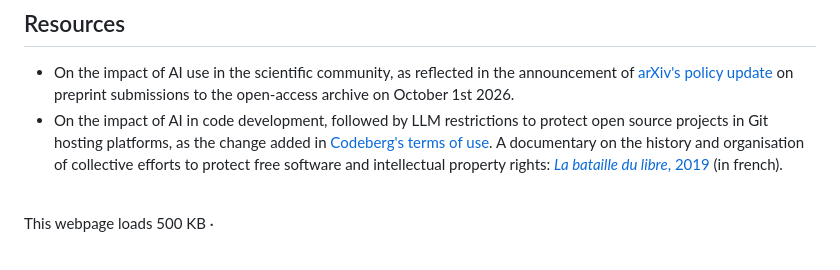
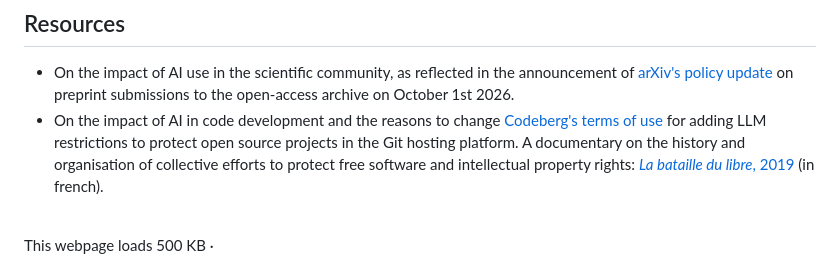
Before and after one commit to ilygatsika/ilygatsika.github.io, a Markdown page: content/_index.md, the part around the change. GitHub-like rendering.

Commit message:
Improve phrase english

```diff
--- a/content/_index.md
+++ b/content/_index.md
@@ -46,7 +46,7 @@ Also find me on [arXiv](https://arxiv.org/search/?searchtype=author&query=Lygats
 ## Resources
 
 - On the impact of AI use in the scientific community, as reflected in the announcement of [arXiv's policy update](https://blog.arxiv.org/2026/10/01/updated-rate-limit-policy/) on preprint submissions to the open-access archive on October 1st 2026.
-- On the impact of AI in code development, followed by LLM restrictions to protect open source projects in Git hosting platforms, as the change added in [Codeberg's terms of use](https://blog.codeberg.org/protecting-our-floss-commons-from-llms.html). A documentary on the history and organisation of collective efforts to protect free software and intellectual property rights: [*La bataille du libre*, 2019](https://www.labatailledulibre.org/en/the-movie/) (in french).
+- On the impact of AI in code development and the reasons to change [Codeberg's terms of use](https://blog.codeberg.org/protecting-our-floss-commons-from-llms.html) for adding LLM restrictions to protect open source projects in the Git hosting platform. A documentary on the history and organisation of collective efforts to protect free software and intellectual property rights: [*La bataille du libre*, 2019](https://www.labatailledulibre.org/en/the-movie/) (in french).
 
 <div class="site-stats">
   <br>
```
